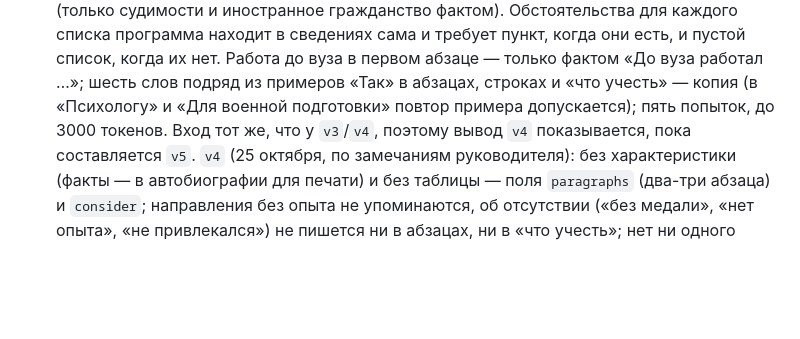
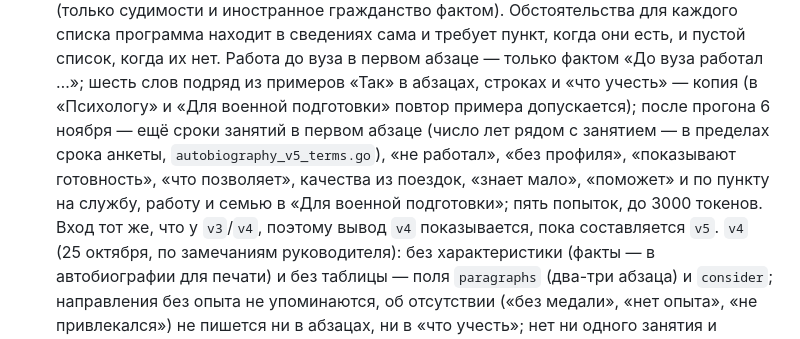
Before and after one commit to msrychagov/I-Concept, a Markdown page: README.md, the part around the change. GitHub-like rendering; blank space fills up the shorter version.

Commit message:
[docs]: new autobiography v5 checks in the readme

```diff
--- a/README.md
+++ b/README.md
@@ -259,7 +259,10 @@ docker compose up --build -d
   и иностранное гражданство фактом). Обстоятельства для каждого списка программа находит в сведениях сама и требует
   пункт, когда они есть, и пустой список, когда их нет. Работа до вуза в первом абзаце — только фактом «До вуза
   работал …»; шесть слов подряд из примеров «Так» в абзацах, строках и «что учесть» — копия (в «Психологу» и «Для
-  военной подготовки» повтор примера допускается); пять попыток, до 3000 токенов. Вход тот же, что у `v3`/`v4`,
+  военной подготовки» повтор примера допускается); после прогона 6 ноября — ещё сроки занятий в первом абзаце (число лет
+  рядом с занятием — в пределах срока анкеты, `autobiography_v5_terms.go`), «не работал», «без профиля», «показывают
+  готовность», «что позволяет», качества из поездок, «знает мало», «поможет» и по пункту на службу, работу и семью в
+  «Для военной подготовки»; пять попыток, до 3000 токенов. Вход тот же, что у `v3`/`v4`,
   поэтому вывод `v4` показывается, пока составляется `v5`. `v4`
   (25 октября, по замечаниям руководителя): без характеристики (факты — в автобиографии для печати) и без
   таблицы — поля `paragraphs` (два-три абзаца) и `consider`; направления без опыта не упоминаются, об
```
